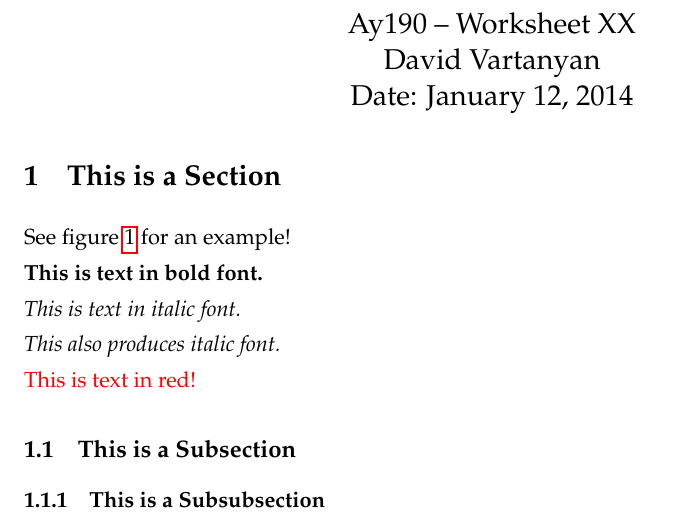
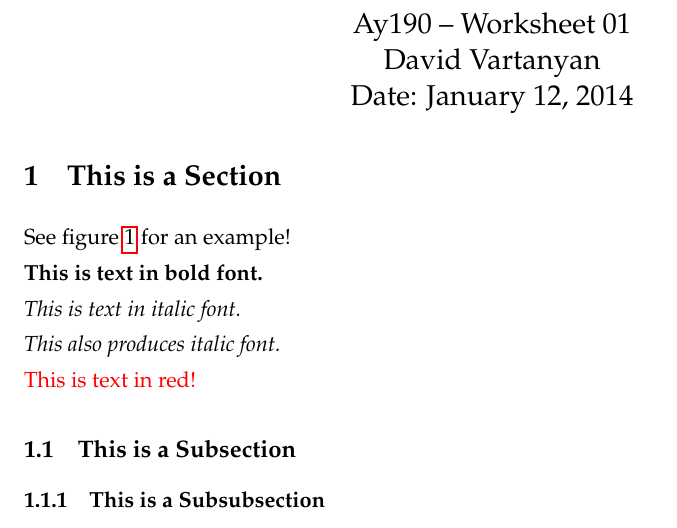
Before and after one commit to dvartany/ay190, a LaTeX document (ws1/latex_template.tex): part of the page, cut so that both start at the same text. Compiled offline with pdfLaTeX.

Commit message:
latex tex

```diff
--- a/ws1/latex_template.tex
+++ b/ws1/latex_template.tex
@@ -31,7 +31,7 @@
 
 \begin{center}
 \Large
-Ay190 -- Worksheet XX\\
+Ay190 -- Worksheet 01\\
 David Vartanyan\\
 Date: \today
 \end{center}
```
